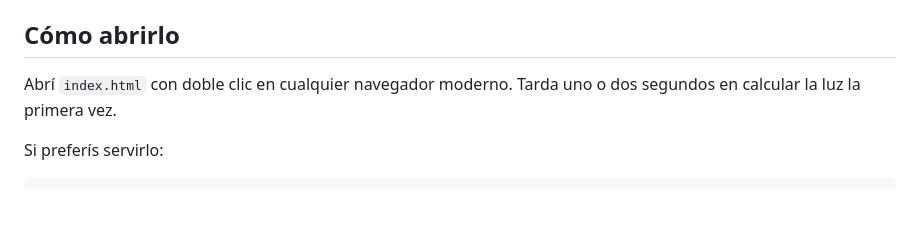
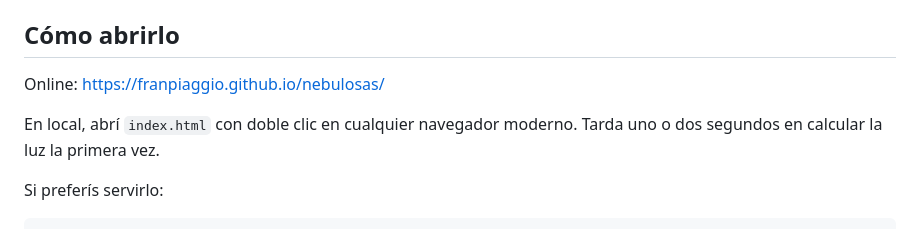
Before and after one commit to franpiaggio/nebulosas, a Markdown page: README.md, the part around the change. Rendered like a GitHub page; blank space fills up the shorter version.

Commit message:
README: enlace al sitio publicado

```diff
--- a/README.md
+++ b/README.md
@@ -6,7 +6,9 @@ Es un único archivo HTML, sin imágenes, sin dependencias y sin paso de build.
 
 ## Cómo abrirlo
 
-Abrí `index.html` con doble clic en cualquier navegador moderno. Tarda uno o dos segundos en calcular la luz la primera vez.
+Online: https://franpiaggio.github.io/nebulosas/
+
+En local, abrí `index.html` con doble clic en cualquier navegador moderno. Tarda uno o dos segundos en calcular la luz la primera vez.
 
 Si preferís servirlo:
 
```
